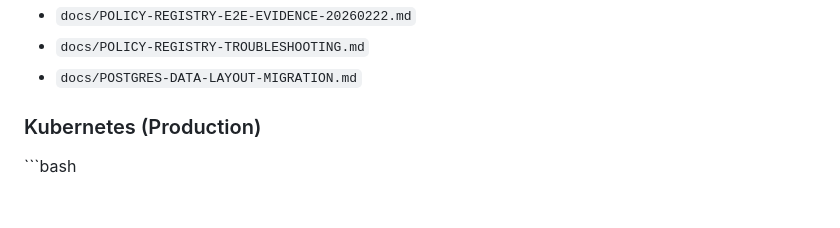
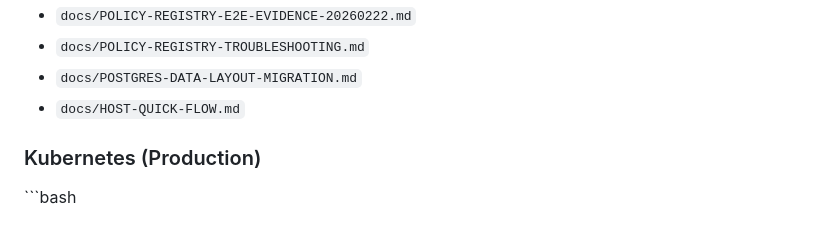
Before and after one commit to TommyKammy/ai-orchestrator, a Markdown page: README.md, the part around the change. Drawn GitHub-style.

Commit message:
docs(host): add one-page quick command flow for new deployment path

```diff
--- a/README.md
+++ b/README.md
@@ -119,6 +119,7 @@ Related docs:
 - `docs/POLICY-REGISTRY-E2E-EVIDENCE-20260222.md`
 - `docs/POLICY-REGISTRY-TROUBLESHOOTING.md`
 - `docs/POSTGRES-DATA-LAYOUT-MIGRATION.md`
+- `docs/HOST-QUICK-FLOW.md`
 
 ### Kubernetes (Production)
 
```
Also changed, not shown: docs/HOST-QUICK-FLOW.md (added, +54 -0 lines).
